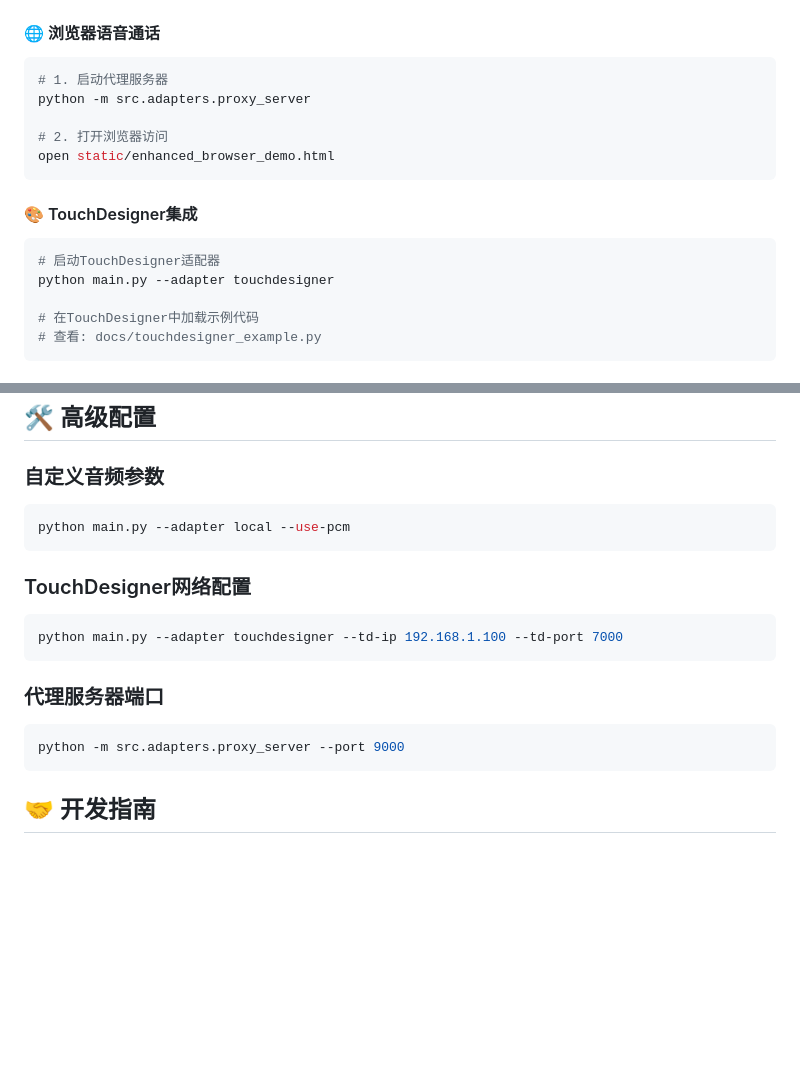
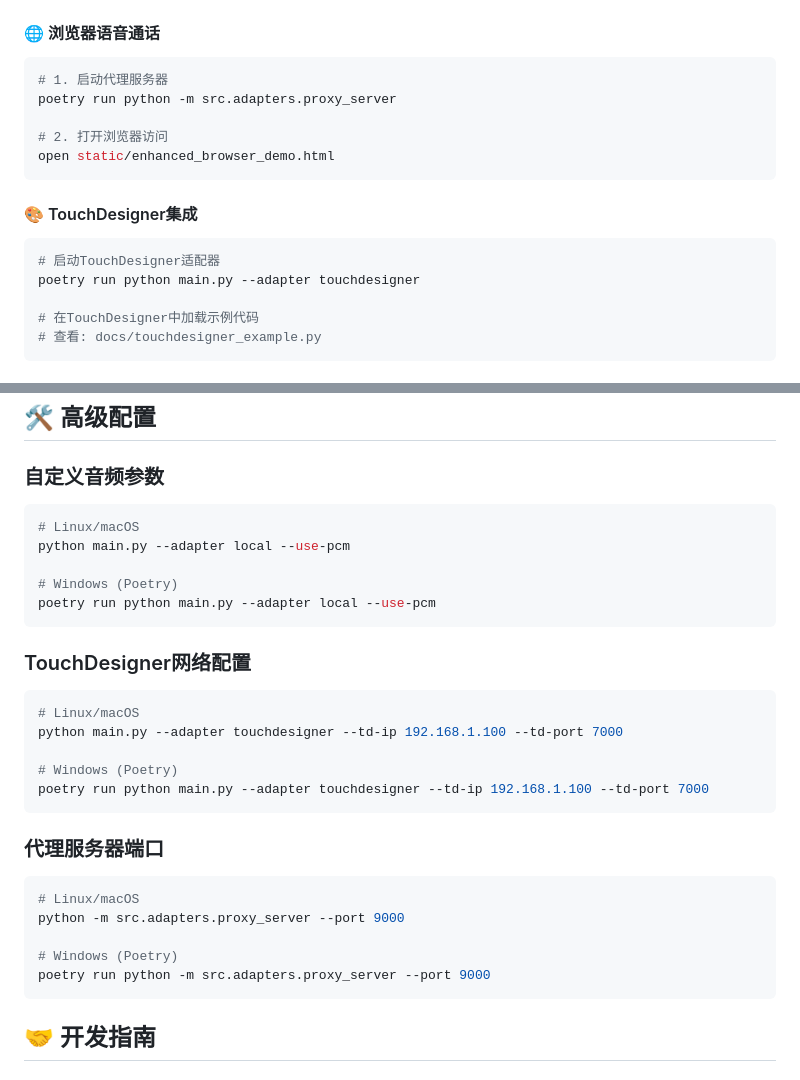
Before and after one commit to MarkShawn2020/volcengine-s2s-demo-py, a Markdown page: README.md, 2 parts joined by grey strips. Rendered like a GitHub page; blank space fills up the shorter version.

````diff
--- a/README.md
+++ b/README.md
@@ -38,7 +97,7 @@ python main.py --adapter local
 #### 🌐 浏览器语音通话
 ```bash
 # 1. 启动代理服务器
-python -m src.adapters.proxy_server
+poetry run python -m src.adapters.proxy_server
 
 # 2. 打开浏览器访问
 open static/enhanced_browser_demo.html
@@ -47,7 +106,7 @@ open static/enhanced_browser_demo.html
 #### 🎨 TouchDesigner集成
 ```bash
 # 启动TouchDesigner适配器
-python main.py --adapter touchdesigner
+poetry run python main.py --adapter touchdesigner
 
 # 在TouchDesigner中加载示例代码
 # 查看: docs/touchdesigner_example.py
@@ -132,17 +191,29 @@ docs/
 
 ### 自定义音频参数
 ```bash
+# Linux/macOS
 python main.py --adapter local --use-pcm
+
+# Windows (Poetry)
+poetry run python main.py --adapter local --use-pcm
 ```
 
 ### TouchDesigner网络配置
 ```bash
+# Linux/macOS
 python main.py --adapter touchdesigner --td-ip 192.168.1.100 --td-port 7000
+
+# Windows (Poetry)
+poetry run python main.py --adapter touchdesigner --td-ip 192.168.1.100 --td-port 7000
 ```
 
 ### 代理服务器端口
 ```bash
+# Linux/macOS
 python -m src.adapters.proxy_server --port 9000
+
+# Windows (Poetry)
+poetry run python -m src.adapters.proxy_server --port 9000
 ```
 
 ## 🤝 开发指南
````
Also changed, not shown: other parts of README.md (+59 -0 lines).
